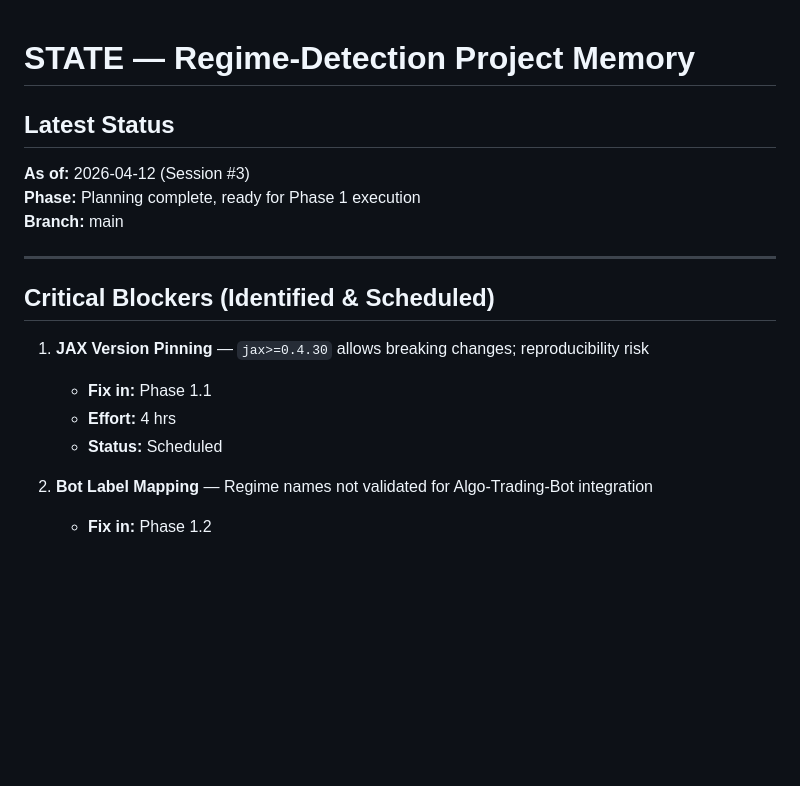
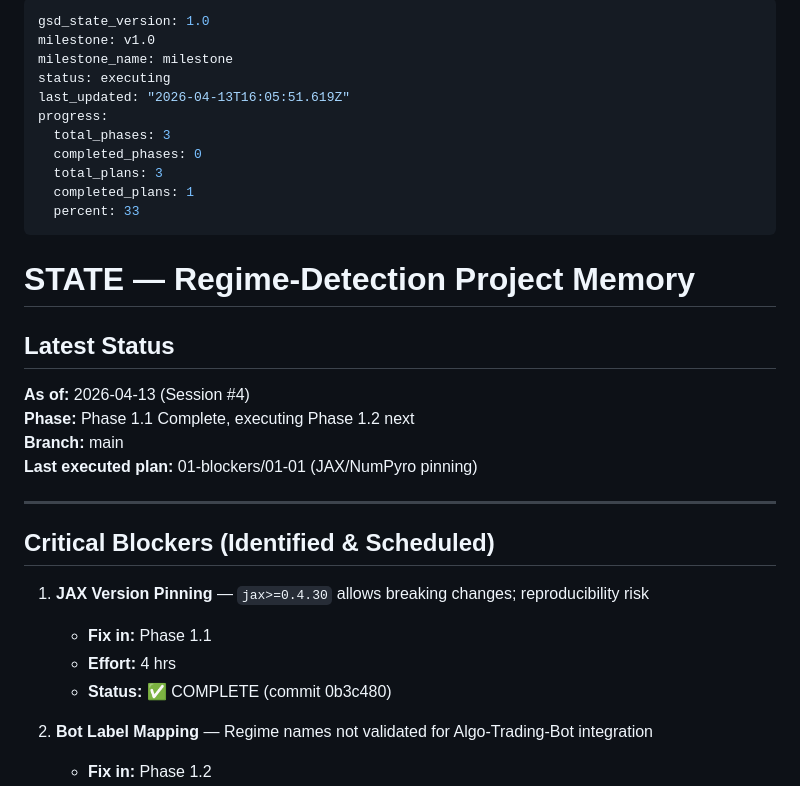
Before and after one commit to AdamMooo/regime-detection, a Markdown page: .planning/STATE.md, the part around one of its changes. Rendered like a GitHub page; blank space fills up the shorter version.

```diff
--- a/.planning/STATE.md
+++ b/.planning/STATE.md
@@ -1,17 +1,34 @@
+---
+gsd_state_version: 1.0
+milestone: v1.0
+milestone_name: milestone
+status: executing
+last_updated: "2026-04-13T16:05:51.619Z"
+progress:
+  total_phases: 3
+  completed_phases: 0
+  total_plans: 3
+  completed_plans: 1
+  percent: 33
+---
+
 # STATE — Regime-Detection Project Memory
 
 ## Latest Status
-**As of:** 2026-04-12 (Session #3)
-**Phase:** Planning complete, ready for Phase 1 execution
+
+**As of:** 2026-04-13 (Session #4)
+**Phase:** Phase 1.1 Complete, executing Phase 1.2 next
 **Branch:** main
+**Last executed plan:** 01-blockers/01-01 (JAX/NumPyro pinning)
 
 ---
 
 ## Critical Blockers (Identified & Scheduled)
+
 1. **JAX Version Pinning** — `jax>=0.4.30` allows breaking changes; reproducibility risk
    - **Fix in:** Phase 1.1
    - **Effort:** 4 hrs
-   - **Status:** Scheduled
+   - **Status:** ✅ COMPLETE (commit 0b3c480)
 
 2. **Bot Label Mapping** — Regime names not validated for Algo-Trading-Bot integration
    - **Fix in:** Phase 1.2
```
Also changed, not shown: other parts of .planning/STATE.md (+40 -7 lines).
